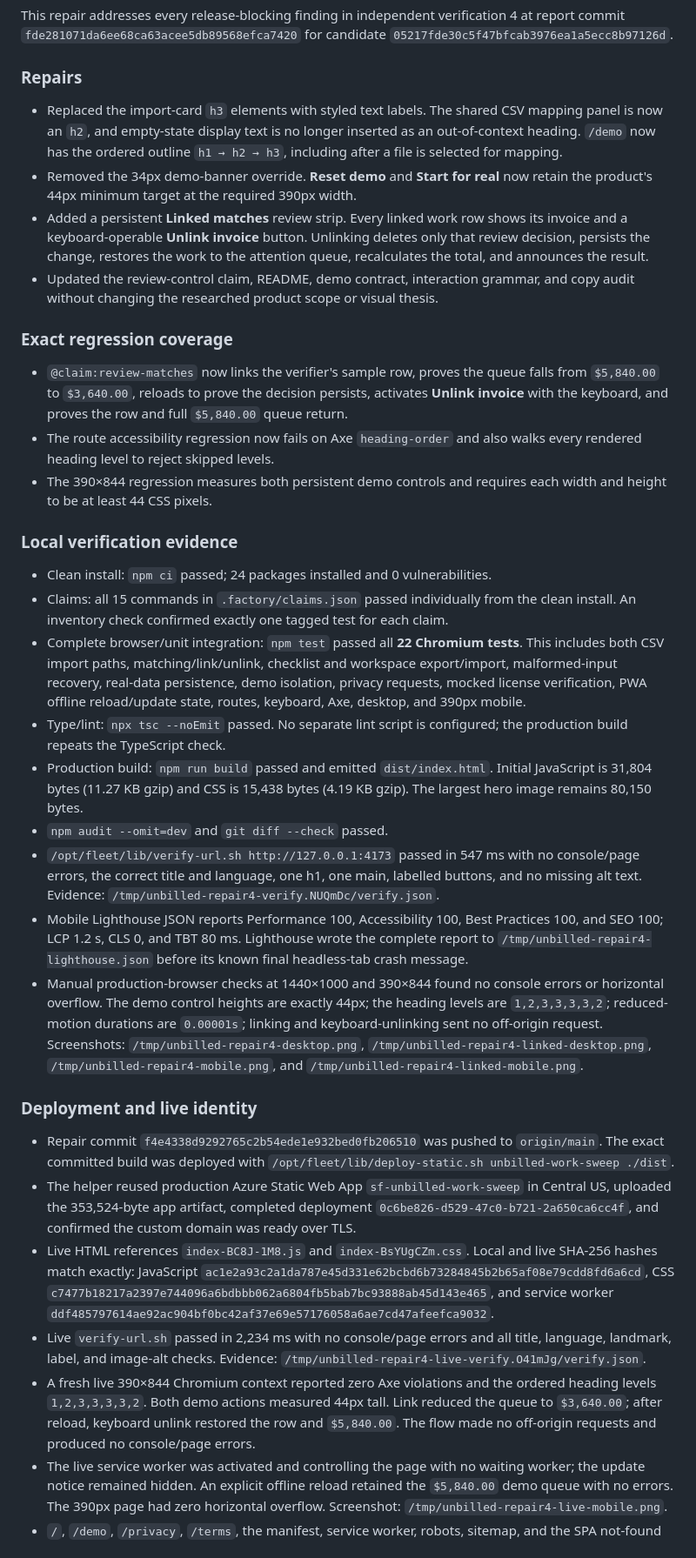
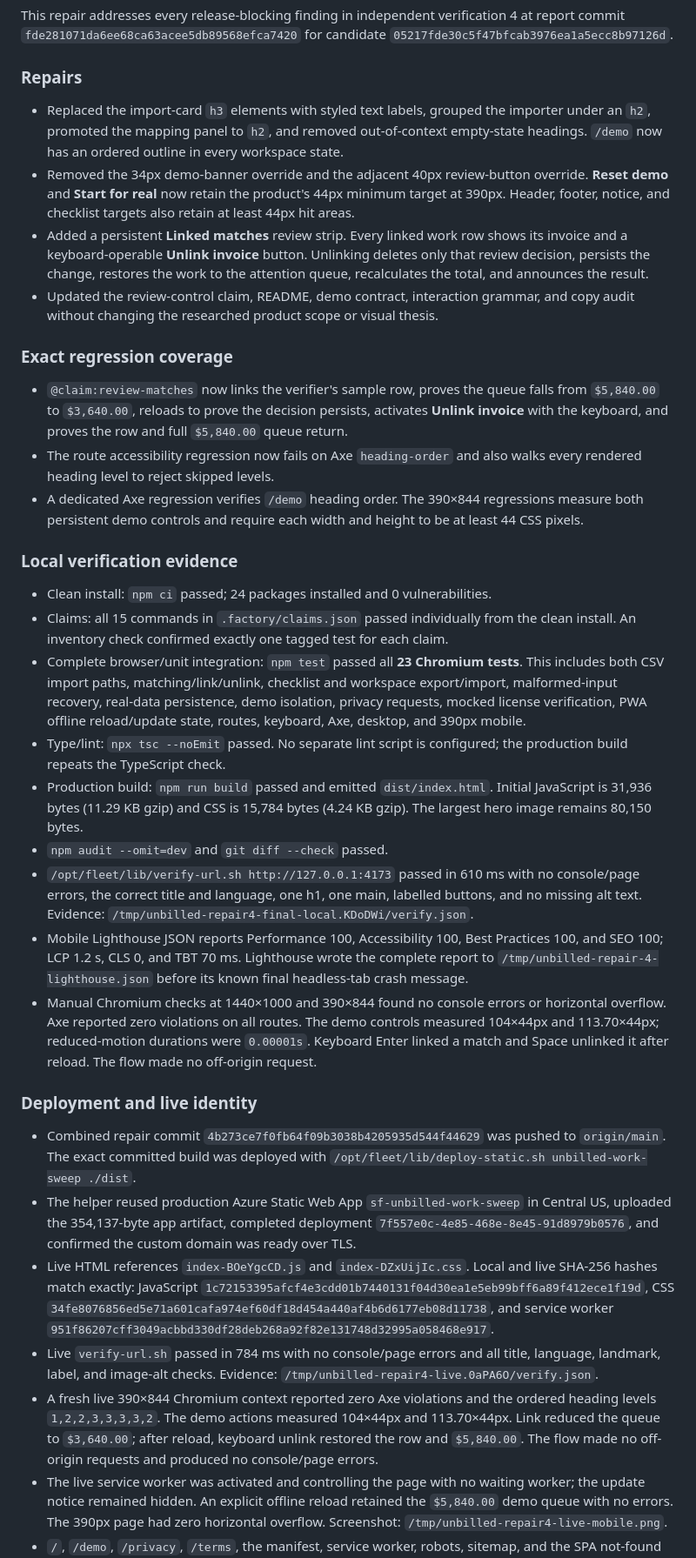
Before and after one commit to B-Divyesh/sf-unbilled-work-sweep, a Markdown page: .factory/handoff.md, the part around one of its changes. Shown at 87% size. Rendered like a GitHub page.

Commit message:
docs: record combined repair deployment evidence

```diff
--- a/.factory/handoff.md
+++ b/.factory/handoff.md
@@ -8,12 +8,14 @@ for candidate `05217fde30c5f47bfcab3976ea1a5ecc8b97126d`.
 
 ### Repairs
 
-- Replaced the import-card `h3` elements with styled text labels. The shared
-  CSV mapping panel is now an `h2`, and empty-state display text is no longer
-  inserted as an out-of-context heading. `/demo` now has the ordered outline
-  `h1 → h2 → h3`, including after a file is selected for mapping.
-- Removed the 34px demo-banner override. **Reset demo** and **Start for real**
-  now retain the product's 44px minimum target at the required 390px width.
+- Replaced the import-card `h3` elements with styled text labels, grouped the
+  importer under an `h2`, promoted the mapping panel to `h2`, and removed
+  out-of-context empty-state headings. `/demo` now has an ordered outline in
+  every workspace state.
+- Removed the 34px demo-banner override and the adjacent 40px review-button
+  override. **Reset demo** and **Start for real** now retain the product's
+  44px minimum target at 390px. Header, footer, notice, and checklist targets
+  also retain at least 44px hit areas.
 - Added a persistent **Linked matches** review strip. Every linked work row
   shows its invoice and a keyboard-operable **Unlink invoice** button. Unlinking
   deletes only that review decision, persists the change, restores the work to
@@ -29,8 +31,9 @@ for candidate `05217fde30c5f47bfcab3976ea1a5ecc8b97126d`.
   `$5,840.00` queue return.
 - The route accessibility regression now fails on Axe `heading-order` and also
   walks every rendered heading level to reject skipped levels.
-- The 390×844 regression measures both persistent demo controls and requires
-  each width and height to be at least 44 CSS pixels.
+- A dedicated Axe regression verifies `/demo` heading order. The 390×844
+  regressions measure both persistent demo controls and require each width and
+  height to be at least 44 CSS pixels.
 
 ### Local verification evidence
 
@@ -38,7 +41,7 @@ for candidate `05217fde30c5f47bfcab3976ea1a5ecc8b97126d`.
 - Claims: all 15 commands in `.factory/claims.json` passed individually from
   the clean install. An inventory check confirmed exactly one tagged test for
   each claim.
-- Complete browser/unit integration: `npm test` passed all **22 Chromium
+- Complete browser/unit integration: `npm test` passed all **23 Chromium
   tests**. This includes both CSV import paths, matching/link/unlink, checklist
   and workspace export/import, malformed-input recovery, real-data persistence,
   demo isolation, privacy requests, mocked license verification, PWA offline
@@ -46,49 +49,46 @@ for candidate `05217fde30c5f47bfcab3976ea1a5ecc8b97126d`.
 - Type/lint: `npx tsc --noEmit` passed. No separate lint script is configured;
   the production build repeats the TypeScript check.
 - Production build: `npm run build` passed and emitted `dist/index.html`.
-  Initial JavaScript is 31,804 bytes (11.27 KB gzip) and CSS is 15,438 bytes
-  (4.19 KB gzip). The largest hero image remains 80,150 bytes.
+  Initial JavaScript is 31,936 bytes (11.29 KB gzip) and CSS is 15,784 bytes
+  (4.24 KB gzip). The largest hero image remains 80,150 bytes.
 - `npm audit --omit=dev` and `git diff --check` passed.
-- `/opt/fleet/lib/verify-url.sh http://127.0.0.1:4173` passed in 547 ms with no
+- `/opt/fleet/lib/verify-url.sh http://127.0.0.1:4173` passed in 610 ms with no
   console/page errors, the correct title and language, one h1, one main,
   labelled buttons, and no missing alt text. Evidence:
-  `/tmp/unbilled-repair4-verify.NUQmDc/verify.json`.
+  `/tmp/unbilled-repair4-final-local.KDoDWi/verify.json`.
 - Mobile Lighthouse JSON reports Performance 100, Accessibility 100, Best
-  Practices 100, and SEO 100; LCP 1.2 s, CLS 0, and TBT 80 ms. Lighthouse wrote
-  the complete report to `/tmp/unbilled-repair4-lighthouse.json` before its
+  Practices 100, and SEO 100; LCP 1.2 s, CLS 0, and TBT 70 ms. Lighthouse wrote
+  the complete report to `/tmp/unbilled-repair-4-lighthouse.json` before its
   known final headless-tab crash message.
-- Manual production-browser checks at 1440×1000 and 390×844 found no console
-  errors or horizontal overflow. The demo control heights are exactly 44px;
-  the heading levels are `1,2,3,3,3,3,2`; reduced-motion durations are
-  `0.00001s`; linking and keyboard-unlinking sent no off-origin request.
-  Screenshots: `/tmp/unbilled-repair4-desktop.png`,
-  `/tmp/unbilled-repair4-linked-desktop.png`,
-  `/tmp/unbilled-repair4-mobile.png`, and
-  `/tmp/unbilled-repair4-linked-mobile.png`.
+- Manual Chromium checks at 1440×1000 and 390×844 found no console errors or
+  horizontal overflow. Axe reported zero violations on all routes. The demo
+  controls measured 104×44px and 113.70×44px; reduced-motion durations were
+  `0.00001s`. Keyboard Enter linked a match and Space unlinked it after reload.
+  The flow made no off-origin request.
 
 ### Deployment and live identity
 
-- Repair commit `f4e4338d9292765c2b54ede1e932bed0fb206510` was pushed to
-  `origin/main`. The exact committed build was deployed with
+- Combined repair commit `4b273ce7f0fb64f09b3038b4205935d544f44629` was pushed
+  to `origin/main`. The exact committed build was deployed with
   `/opt/fleet/lib/deploy-static.sh unbilled-work-sweep ./dist`.
 - The helper reused production Azure Static Web App `sf-unbilled-work-sweep`
-  in Central US, uploaded the 353,524-byte app artifact, completed deployment
-  `0c6be826-d529-47c0-b721-2a650ca6cc4f`, and confirmed the custom domain was
+  in Central US, uploaded the 354,137-byte app artifact, completed deployment
+  `7f557e0c-4e85-468e-8e45-91d8979b0576`, and confirmed the custom domain was
   ready over TLS.
-- Live HTML references `index-BC8J-1M8.js` and `index-BsYUgCZm.css`. Local and
+- Live HTML references `index-BOeYgcCD.js` and `index-DZxUijIc.css`. Local and
   live SHA-256 hashes match exactly: JavaScript
-  `ac1e2a93c2a1da787e45d331e62bcbd6b73284845b2b65af08e79cdd8fd6a6cd`,
-  CSS `c7477b18217a2397e744096a6bdbbb062a6804fb5bab7bc93888ab45d143e465`,
+  `1c72153395afcf4e3cdd01b7440131f04d30ea1e5eb99bff6a89f412ece1f19d`,
+  CSS `34fe8076856ed5e71a601cafa974ef60df18d454a440af4b6d6177eb08d11738`,
   and service worker
-  `ddf485797614ae92ac904bf0bc42af37e69e57176058a6ae7cd47afeefca9032`.
-- Live `verify-url.sh` passed in 2,234 ms with no console/page errors and all
+  `951f86207cff3049acbbd330df28deb268a92f82e131748d32995a058468e917`.
+- Live `verify-url.sh` passed in 784 ms with no console/page errors and all
   title, language, landmark, label, and image-alt checks. Evidence:
-  `/tmp/unbilled-repair4-live-verify.O41mJg/verify.json`.
+  `/tmp/unbilled-repair4-live.0aPA6O/verify.json`.
 - A fresh live 390×844 Chromium context reported zero Axe violations and the
-  ordered heading levels `1,2,3,3,3,3,2`. Both demo actions measured 44px
-  tall. Link reduced the queue to `$3,640.00`; after reload, keyboard unlink
-  restored the row and `$5,840.00`. The flow made no off-origin requests and
-  produced no console/page errors.
+  ordered heading levels `1,2,2,3,3,3,3,2`. The demo actions measured 104×44px
+  and 113.70×44px. Link reduced the queue to `$3,640.00`; after reload,
+  keyboard unlink restored the row and `$5,840.00`. The flow made no
+  off-origin requests and produced no console/page errors.
 - The live service worker was activated and controlling the page with no
   waiting worker; the update notice remained hidden. An explicit offline
   reload retained the `$5,840.00` demo queue with no errors. The 390px page had
```
Also changed, not shown: other parts of .factory/handoff.md (+6 -0 lines).
